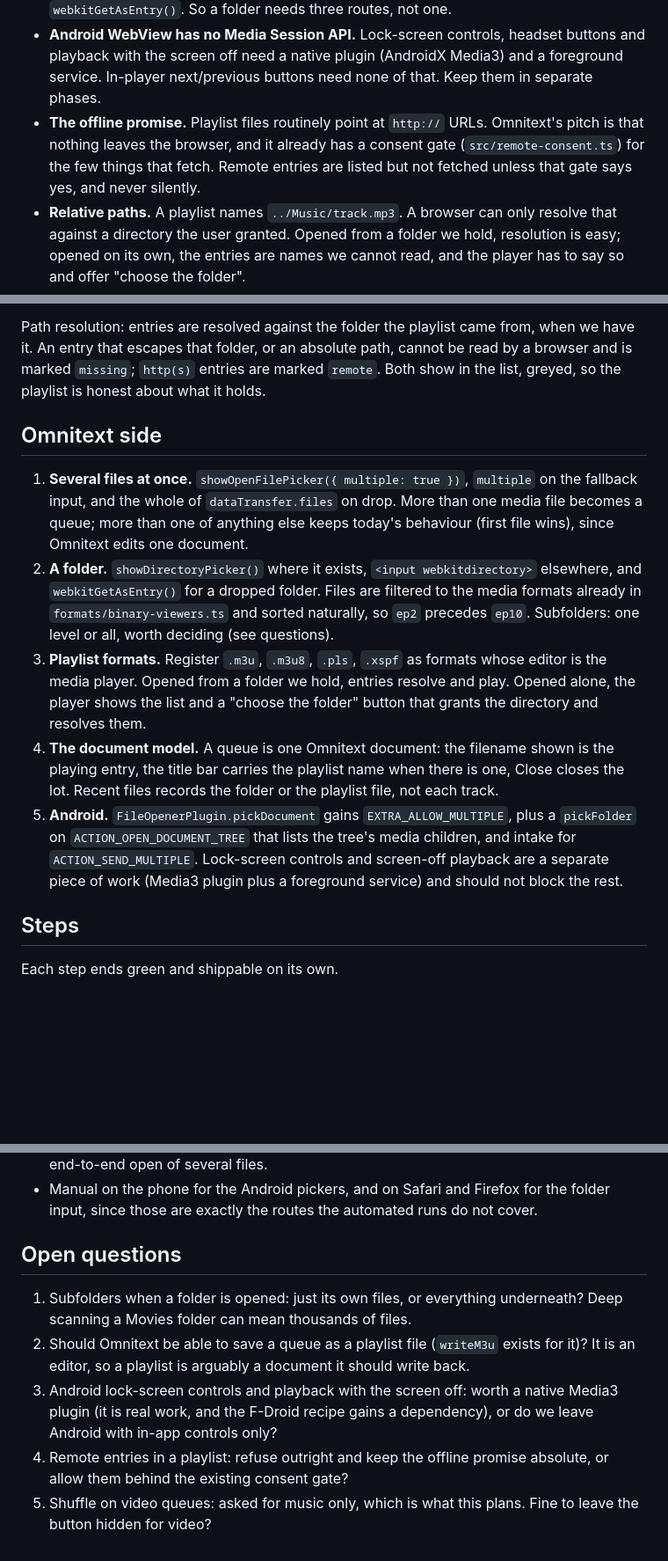
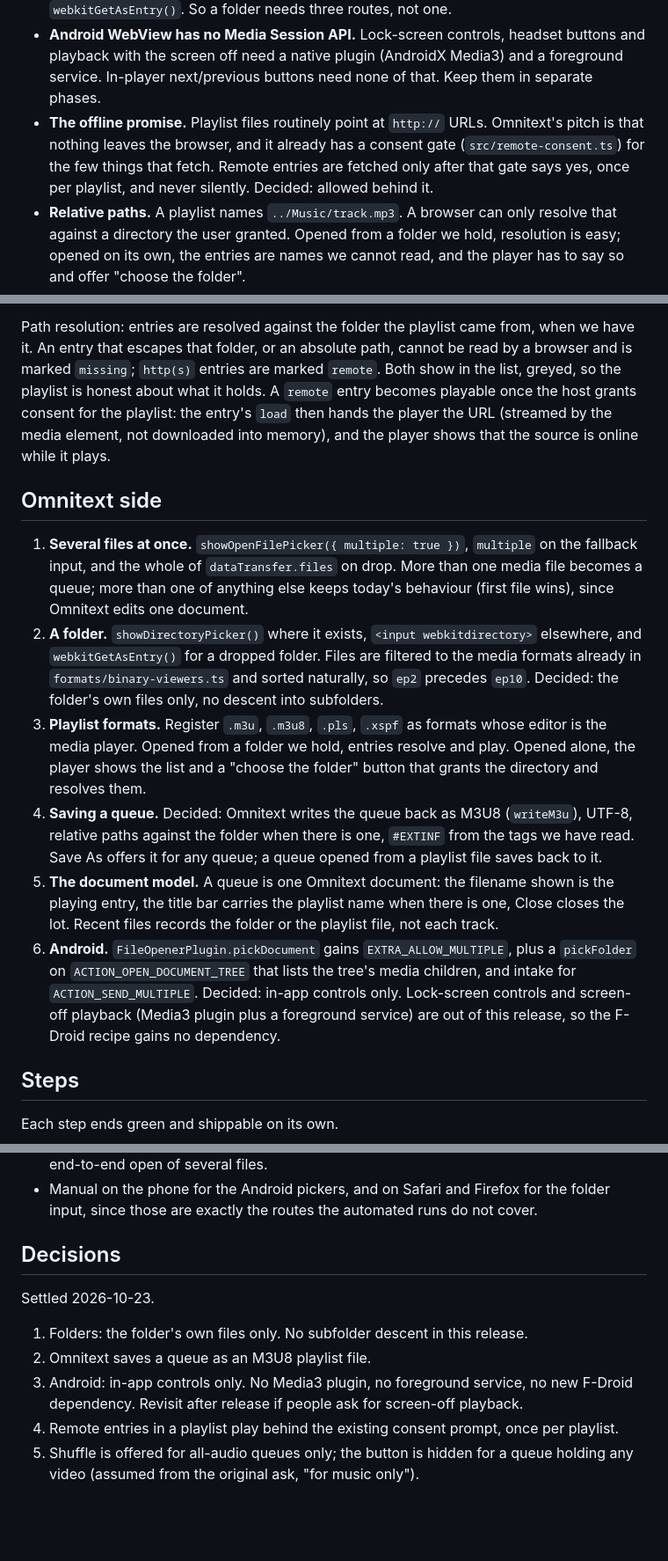
Before and after one commit to hikashop-nicolas/mediaplay, a Markdown page: _plans/PLAYLIST_PLAN.md, 3 parts joined by grey strips. Shown at 88% size. Drawn GitHub-style; blank space fills up the shorter version.

Commit message:
docs(plan): record the playlist decisions
Own-folder files only, M3U8 saving, in-app controls on Android, remote
entries behind the consent prompt, shuffle for audio queues.

```diff
--- a/_plans/PLAYLIST_PLAN.md
+++ b/_plans/PLAYLIST_PLAN.md
@@ -29,8 +29,8 @@ repeat one / stop at the end. Spans mediaplay (the queue, the UI, the parsers) a
   service. In-player next/previous buttons need none of that. Keep them in separate phases.
 - **The offline promise.** Playlist files routinely point at `http://` URLs. Omnitext's pitch
   is that nothing leaves the browser, and it already has a consent gate
-  (`src/remote-consent.ts`) for the few things that fetch. Remote entries are listed but not
-  fetched unless that gate says yes, and never silently.
+  (`src/remote-consent.ts`) for the few things that fetch. Remote entries are fetched only
+  after that gate says yes, once per playlist, and never silently. Decided: allowed behind it.
 - **Relative paths.** A playlist names `../Music/track.mp3`. A browser can only resolve that
   against a directory the user granted. Opened from a folder we hold, resolution is easy;
   opened on its own, the entries are names we cannot read, and the player has to say so and
@@ -128,7 +128,10 @@ writeM3u(entries): string
 Path resolution: entries are resolved against the folder the playlist came from, when we have
 it. An entry that escapes that folder, or an absolute path, cannot be read by a browser and is
 marked `missing`; `http(s)` entries are marked `remote`. Both show in the list, greyed, so the
-playlist is honest about what it holds.
+playlist is honest about what it holds. A `remote` entry becomes playable once the host
+grants consent for the playlist: the entry's `load` then hands the player the URL (streamed by
+the media element, not downloaded into memory), and the player shows that the source is
+online while it plays.
 
 ## Omnitext side
 
@@ -139,19 +142,22 @@ playlist is honest about what it holds.
 2. **A folder.** `showDirectoryPicker()` where it exists, `<input webkitdirectory>` elsewhere,
    and `webkitGetAsEntry()` for a dropped folder. Files are filtered to the media formats
    already in `formats/binary-viewers.ts` and sorted naturally, so `ep2` precedes `ep10`.
-   Subfolders: one level or all, worth deciding (see questions).
+   Decided: the folder's own files only, no descent into subfolders.
 3. **Playlist formats.** Register `.m3u`, `.m3u8`, `.pls`, `.xspf` as formats whose editor is
    the media player. Opened from a folder we hold, entries resolve and play. Opened alone, the
    player shows the list and a "choose the folder" button that grants the directory and
    resolves them.
-4. **The document model.** A queue is one Omnitext document: the filename shown is the playing
+4. **Saving a queue.** Decided: Omnitext writes the queue back as M3U8 (`writeM3u`), UTF-8,
+   relative paths against the folder when there is one, `#EXTINF` from the tags we have read.
+   Save As offers it for any queue; a queue opened from a playlist file saves back to it.
+5. **The document model.** A queue is one Omnitext document: the filename shown is the playing
    entry, the title bar carries the playlist name when there is one, Close closes the lot.
    Recent files records the folder or the playlist file, not each track.
-5. **Android.** `FileOpenerPlugin.pickDocument` gains `EXTRA_ALLOW_MULTIPLE`, plus a
+6. **Android.** `FileOpenerPlugin.pickDocument` gains `EXTRA_ALLOW_MULTIPLE`, plus a
    `pickFolder` on `ACTION_OPEN_DOCUMENT_TREE` that lists the tree's media children, and
-   intake for `ACTION_SEND_MULTIPLE`. Lock-screen controls and screen-off playback are a
-   separate piece of work (Media3 plugin plus a foreground service) and should not block the
-   rest.
+   intake for `ACTION_SEND_MULTIPLE`. Decided: in-app controls only. Lock-screen controls and
+   screen-off playback (Media3 plugin plus a foreground service) are out of this release, so
+   the F-Droid recipe gains no dependency.
 
 ## Steps
 
@@ -189,16 +196,14 @@ Each step ends green and shippable on its own.
 - Manual on the phone for the Android pickers, and on Safari and Firefox for the folder input,
   since those are exactly the routes the automated runs do not cover.
 
-## Open questions
+## Decisions
 
-1. Subfolders when a folder is opened: just its own files, or everything underneath? Deep
-   scanning a Movies folder can mean thousands of files.
-2. Should Omnitext be able to save a queue as a playlist file (`writeM3u` exists for it)? It
-   is an editor, so a playlist is arguably a document it should write back.
-3. Android lock-screen controls and playback with the screen off: worth a native Media3 plugin
-   (it is real work, and the F-Droid recipe gains a dependency), or do we leave Android with
-   in-app controls only?
-4. Remote entries in a playlist: refuse outright and keep the offline promise absolute, or
-   allow them behind the existing consent gate?
-5. Shuffle on video queues: asked for music only, which is what this plans. Fine to leave the
-   button hidden for video?
+Settled 2026-10-23.
+
+1. Folders: the folder's own files only. No subfolder descent in this release.
+2. Omnitext saves a queue as an M3U8 playlist file.
+3. Android: in-app controls only. No Media3 plugin, no foreground service, no new F-Droid
+   dependency. Revisit after release if people ask for screen-off playback.
+4. Remote entries in a playlist play behind the existing consent prompt, once per playlist.
+5. Shuffle is offered for all-audio queues only; the button is hidden for a queue holding any
+   video (assumed from the original ask, "for music only").
```
Also changed, not shown: other parts of _plans/PLAYLIST_PLAN.md (+2 -1 lines).
